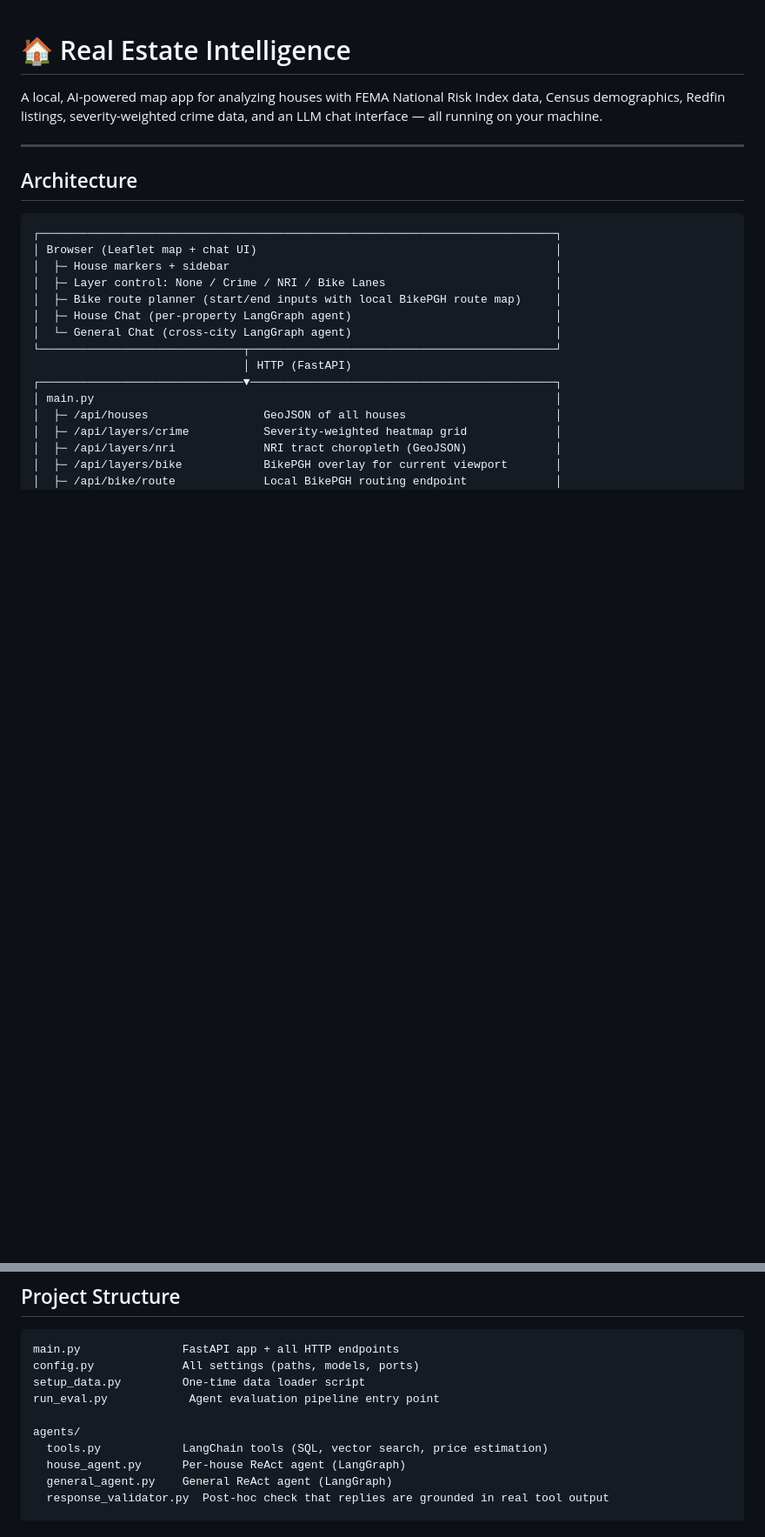
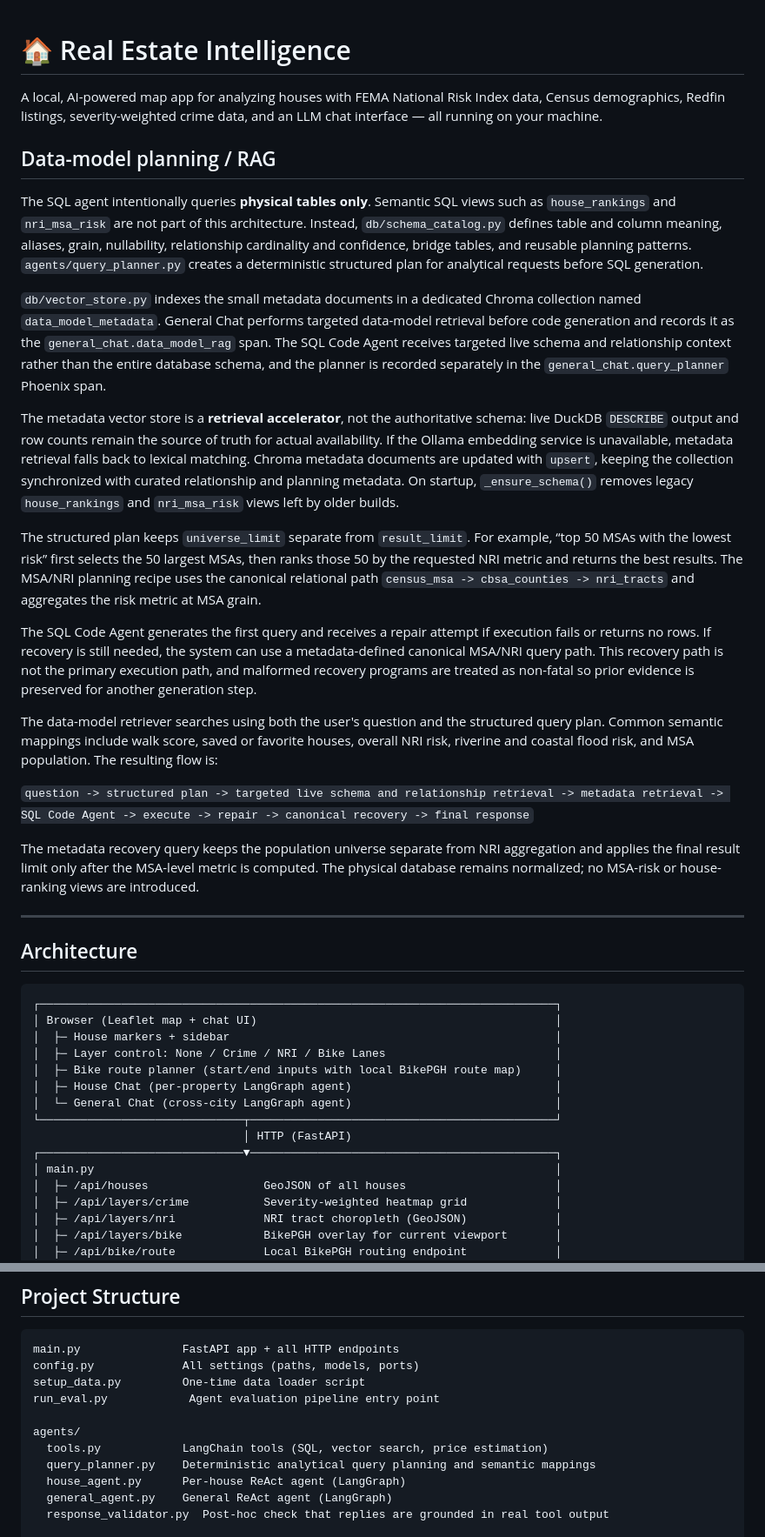
Before and after one commit to SNaveenMathew/real_estate_app_v1, a Markdown page: README.md, 2 parts joined by grey strips. Shown at 87% size. Rendered like a GitHub page; blank space fills up the shorter version.

Commit message:
docs: document query planning architecture

```diff
--- a/README.md
+++ b/README.md
@@ -1,6 +1,56 @@
 # 🏠 Real Estate Intelligence
 
 A local, AI-powered map app for analyzing houses with FEMA National Risk Index data, Census demographics, Redfin listings, severity-weighted crime data, and an LLM chat interface — all running on your machine.
+
+## Data-model planning / RAG
+
+The SQL agent intentionally queries **physical tables only**. Semantic SQL views
+such as `house_rankings` and `nri_msa_risk` are not part of this architecture.
+Instead, `db/schema_catalog.py` defines table and column meaning, aliases, grain,
+nullability, relationship cardinality and confidence, bridge tables, and reusable
+planning patterns. `agents/query_planner.py` creates a deterministic structured
+plan for analytical requests before SQL generation.
+
+`db/vector_store.py` indexes the small metadata documents in a dedicated Chroma
+collection named `data_model_metadata`. General Chat performs targeted
+data-model retrieval before code generation and records it as the
+`general_chat.data_model_rag` span. The SQL Code Agent receives targeted live
+schema and relationship context rather than the entire database schema, and the
+planner is recorded separately in the `general_chat.query_planner` Phoenix span.
+
+The metadata vector store is a **retrieval accelerator**, not the authoritative
+schema: live DuckDB `DESCRIBE` output and row counts remain the source of truth
+for actual availability. If the Ollama embedding service is unavailable, metadata
+retrieval falls back to lexical matching. Chroma metadata documents are updated
+with `upsert`, keeping the collection synchronized with curated relationship and
+planning metadata. On startup, `_ensure_schema()` removes legacy
+`house_rankings` and `nri_msa_risk` views left by older builds.
+
+The structured plan keeps `universe_limit` separate from `result_limit`. For
+example, “top 50 MSAs with the lowest risk” first selects the 50 largest MSAs,
+then ranks those 50 by the requested NRI metric and returns the best results.
+The MSA/NRI planning recipe uses the canonical relational path
+`census_msa -> cbsa_counties -> nri_tracts` and aggregates the risk metric at
+MSA grain.
+
+The SQL Code Agent generates the first query and receives a repair attempt if
+execution fails or returns no rows. If recovery is still needed, the system can
+use a metadata-defined canonical MSA/NRI query path. This recovery path is not
+the primary execution path, and malformed recovery programs are treated as
+non-fatal so prior evidence is preserved for another generation step.
+
+The data-model retriever searches using both the user's question and the
+structured query plan. Common semantic mappings include walk score, saved or
+favorite houses, overall NRI risk, riverine and coastal flood risk, and MSA
+population. The resulting flow is:
+
+`question -> structured plan -> targeted live schema and relationship retrieval -> metadata retrieval -> SQL Code Agent -> execute -> repair -> canonical recovery -> final response`
+
+The metadata recovery query keeps the population universe separate from NRI
+aggregation and applies the final result limit only after the MSA-level metric is
+computed. The physical database remains normalized; no MSA-risk or house-ranking
+views are introduced.
+
 
 ---
 
@@ -383,6 +433,7 @@ run_eval.py            Agent evaluation pipeline entry point
 
 agents/
   tools.py            LangChain tools (SQL, vector search, price estimation)
+  query_planner.py    Deterministic analytical query planning and semantic mappings
   house_agent.py      Per-house ReAct agent (LangGraph)
   general_agent.py    General ReAct agent (LangGraph)
   response_validator.py  Post-hoc check that replies are grounded in real tool output
```
